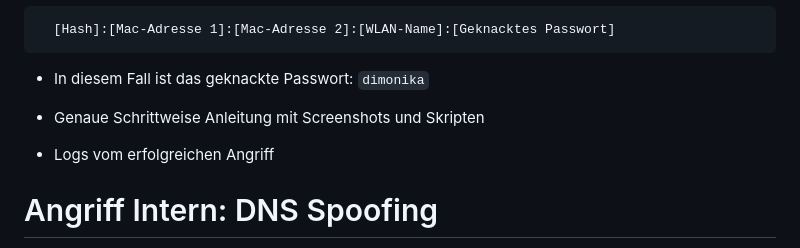
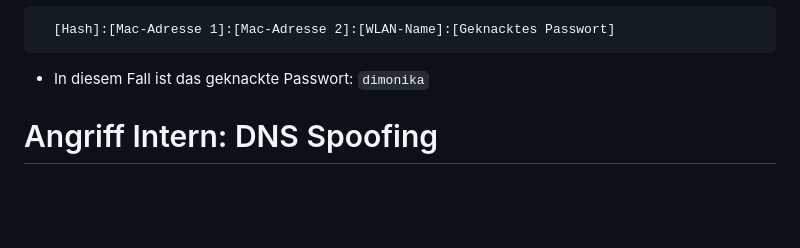
Before and after one commit to DiscountMilk/infosys-projektarbeit-2, a Markdown page: README.md, the part around the change. GitHub-like rendering; blank space fills up the shorter version.

Commit message:
fix: comment deleted

````diff
--- a/README.md
+++ b/README.md
@@ -106,9 +106,6 @@ hashcat -m 22000 B6_E9_FA_BC_E4_51_46_C0_8E_E8_A9_AA_full.22000 loesung.txt
 ```
 - In diesem Fall ist das geknackte Passwort: `dimonika`
 
-
-- Genaue Schrittweise Anleitung mit Screenshots und Skripten
-- Logs vom erfolgreichen Angriff
 
 # Angriff Intern: DNS Spoofing
 
````
